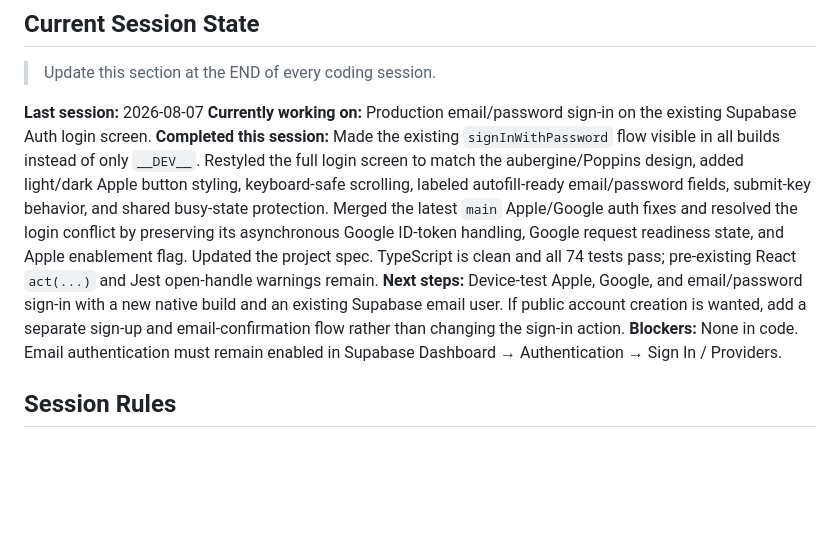
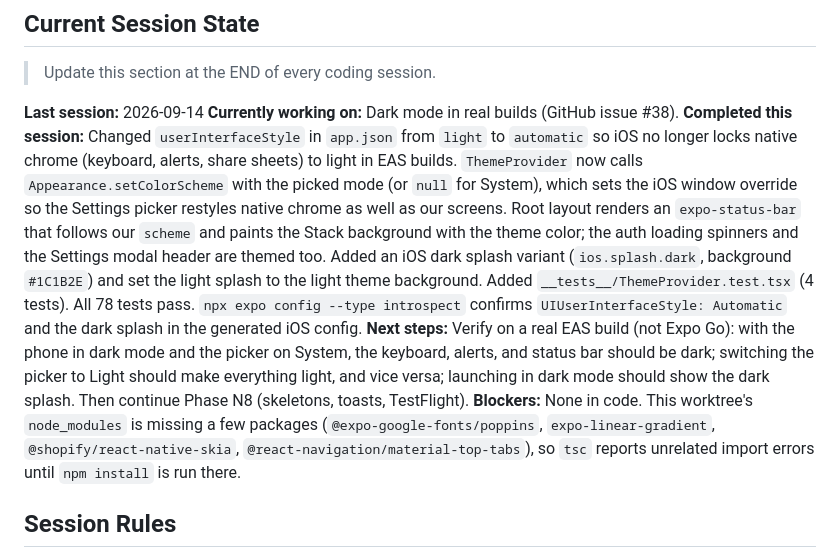
Before and after one commit to revant321/greenroom, a Markdown page: CLAUDE.md, the part around the change. Rendered like a GitHub page; blank space fills up the shorter version.

Commit message:
docs: record dark mode fix in session state
Co-Authored-By: Claude Fable 5.1 <noreply@anthropic.com>

```diff
--- a/CLAUDE.md
+++ b/CLAUDE.md
@@ -170,11 +170,11 @@ Note that later phases will add more under `src/` (services, components, etc.) p
 
 > Update this section at the END of every coding session.
 
-**Last session:** 2026-08-07
-**Currently working on:** Production email/password sign-in on the existing Supabase Auth login screen.
-**Completed this session:** Made the existing `signInWithPassword` flow visible in all builds instead of only `__DEV__`. Restyled the full login screen to match the aubergine/Poppins design, added light/dark Apple button styling, keyboard-safe scrolling, labeled autofill-ready email/password fields, submit-key behavior, and shared busy-state protection. Merged the latest `main` Apple/Google auth fixes and resolved the login conflict by preserving its asynchronous Google ID-token handling, Google request readiness state, and Apple enablement flag. Updated the project spec. TypeScript is clean and all 74 tests pass; pre-existing React `act(...)` and Jest open-handle warnings remain.
-**Next steps:** Device-test Apple, Google, and email/password sign-in with a new native build and an existing Supabase email user. If public account creation is wanted, add a separate sign-up and email-confirmation flow rather than changing the sign-in action.
-**Blockers:** None in code. Email authentication must remain enabled in Supabase Dashboard → Authentication → Sign In / Providers.
+**Last session:** 2026-09-14
+**Currently working on:** Dark mode in real builds (GitHub issue #38).
+**Completed this session:** Changed `userInterfaceStyle` in `app.json` from `light` to `automatic` so iOS no longer locks native chrome (keyboard, alerts, share sheets) to light in EAS builds. `ThemeProvider` now calls `Appearance.setColorScheme` with the picked mode (or `null` for System), which sets the iOS window override so the Settings picker restyles native chrome as well as our screens. Root layout renders an `expo-status-bar` that follows our `scheme` and paints the Stack background with the theme color; the auth loading spinners and the Settings modal header are themed too. Added an iOS dark splash variant (`ios.splash.dark`, background `#1C1B2E`) and set the light splash to the light theme background. Added `__tests__/ThemeProvider.test.tsx` (4 tests). All 78 tests pass. `npx expo config --type introspect` confirms `UIUserInterfaceStyle: Automatic` and the dark splash in the generated iOS config.
+**Next steps:** Verify on a real EAS build (not Expo Go): with the phone in dark mode and the picker on System, the keyboard, alerts, and status bar should be dark; switching the picker to Light should make everything light, and vice versa; launching in dark mode should show the dark splash. Then continue Phase N8 (skeletons, toasts, TestFlight).
+**Blockers:** None in code. This worktree's `node_modules` is missing a few packages (`@expo-google-fonts/poppins`, `expo-linear-gradient`, `@shopify/react-native-skia`, `@react-navigation/material-top-tabs`), so `tsc` reports unrelated import errors until `npm install` is run there.
 
 ## Session Rules
 
```
